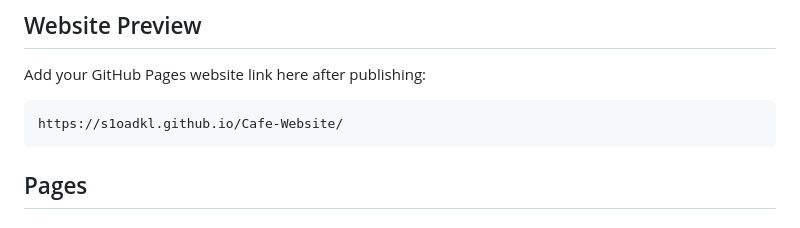
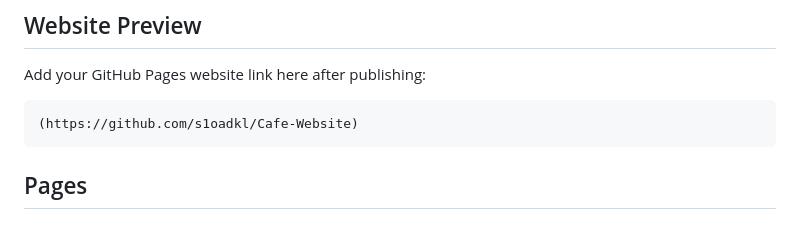
Before and after one commit to s1oadkl/Cafe-Website, a Markdown page: README.md, the part around the change. Drawn GitHub-style.

Commit message:
Update GitHub Pages link in README

````diff
--- a/README.md
+++ b/README.md
@@ -9,7 +9,7 @@ The website introduces WCB Cafe, its food menu, latest news, business informatio
 Add your GitHub Pages website link here after publishing:
 
 ```text
-https://s1oadkl.github.io/Cafe-Website/
+(https://github.com/s1oadkl/Cafe-Website)
 ```
 
 ## Pages
````
